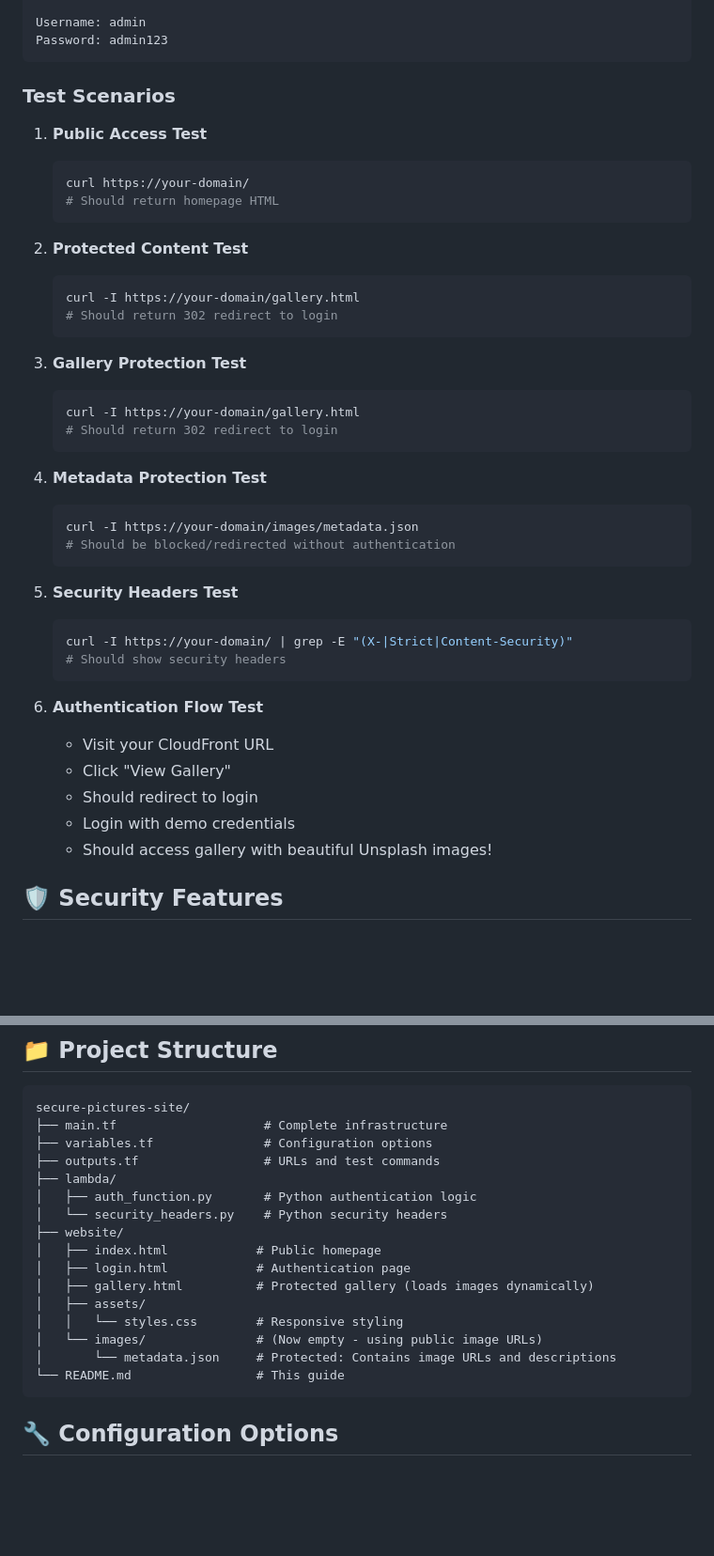
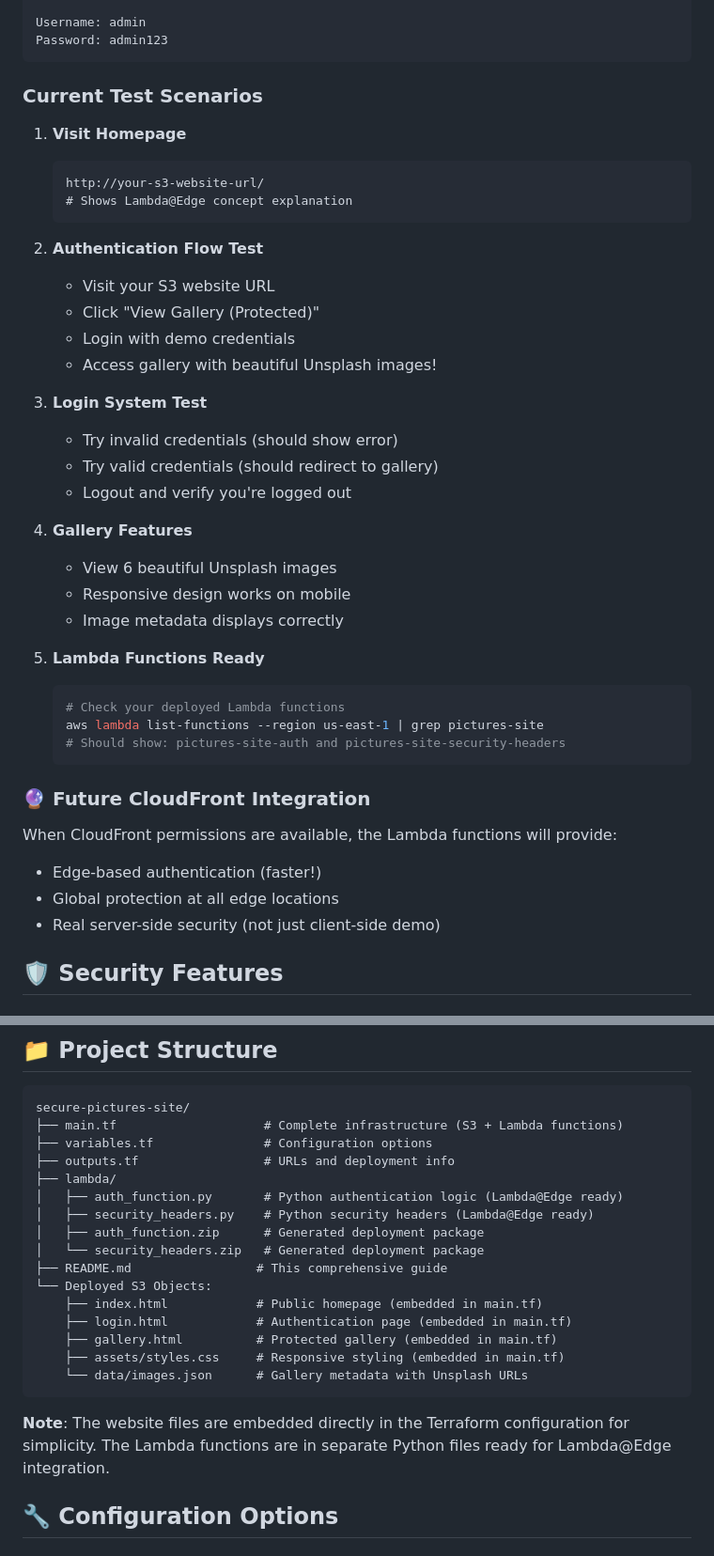
Before and after one commit to MaxiFine/terraform_repo, a Markdown page: secure-pictures-site/README.md, 2 parts joined by grey strips. Shown at 94% size. Drawn GitHub-style; blank space fills up the shorter version.

````diff
--- a/secure-pictures-site/README.md
+++ b/secure-pictures-site/README.md
@@ -140,44 +159,42 @@ Username: admin
 Password: admin123
 ```
 
-### Test Scenarios
+### Current Test Scenarios
 
-1. **Public Access Test**
-   ```bash
-   curl https://your-domain/
-   # Should return homepage HTML
+1. **Visit Homepage**
+   ```
+   http://your-s3-website-url/
+   # Shows Lambda@Edge concept explanation
    ```
 
-2. **Protected Content Test**
+2. **Authentication Flow Test**
+   - Visit your S3 website URL
+   - Click "View Gallery (Protected)"
+   - Login with demo credentials
+   - Access gallery with beautiful Unsplash images!
+
+3. **Login System Test**
+   - Try invalid credentials (should show error)
+   - Try valid credentials (should redirect to gallery)
+   - Logout and verify you're logged out
+
+4. **Gallery Features**
+   - View 6 beautiful Unsplash images
+   - Responsive design works on mobile
+   - Image metadata displays correctly
+
+5. **Lambda Functions Ready**
    ```bash
-   curl -I https://your-domain/gallery.html
-   # Should return 302 redirect to login
+   # Check your deployed Lambda functions
+   aws lambda list-functions --region us-east-1 | grep pictures-site
+   # Should show: pictures-site-auth and pictures-site-security-headers
    ```
 
-3. **Gallery Protection Test**
-   ```bash
-   curl -I https://your-domain/gallery.html
-   # Should return 302 redirect to login
-   ```
-
-4. **Metadata Protection Test**
-   ```bash
-   curl -I https://your-domain/images/metadata.json
-   # Should be blocked/redirected without authentication
-   ```
-
-5. **Security Headers Test**
-   ```bash
-   curl -I https://your-domain/ | grep -E "(X-|Strict|Content-Security)"
-   # Should show security headers
-   ```
-
-6. **Authentication Flow Test**
-   - Visit your CloudFront URL
-   - Click "View Gallery"
-   - Should redirect to login
-   - Login with demo credentials
-   - Should access gallery with beautiful Unsplash images!
+### 🔮 Future CloudFront Integration
+When CloudFront permissions are available, the Lambda functions will provide:
+- Edge-based authentication (faster!)
+- Global protection at all edge locations
+- Real server-side security (not just client-side demo)
 
 ## 🛡️ Security Features
 
@@ -214,22 +231,24 @@ Password: admin123
 
 ```
 secure-pictures-site/
-├── main.tf                    # Complete infrastructure
+├── main.tf                    # Complete infrastructure (S3 + Lambda functions)
 ├── variables.tf               # Configuration options
-├── outputs.tf                 # URLs and test commands
+├── outputs.tf                 # URLs and deployment info
 ├── lambda/
-│   ├── auth_function.py       # Python authentication logic
-│   └── security_headers.py    # Python security headers
-├── website/
-│   ├── index.html            # Public homepage
-│   ├── login.html            # Authentication page
-│   ├── gallery.html          # Protected gallery (loads images dynamically)
-│   ├── assets/
-│   │   └── styles.css        # Responsive styling
-│   └── images/               # (Now empty - using public image URLs)
-│       └── metadata.json     # Protected: Contains image URLs and descriptions
-└── README.md                 # This guide
+│   ├── auth_function.py       # Python authentication logic (Lambda@Edge ready)
+│   ├── security_headers.py    # Python security headers (Lambda@Edge ready)
+│   ├── auth_function.zip      # Generated deployment package
+│   └── security_headers.zip   # Generated deployment package
+├── README.md                 # This comprehensive guide
+└── Deployed S3 Objects:
+    ├── index.html            # Public homepage (embedded in main.tf)
+    ├── login.html            # Authentication page (embedded in main.tf)
+    ├── gallery.html          # Protected gallery (embedded in main.tf)
+    ├── assets/styles.css     # Responsive styling (embedded in main.tf)
+    └── data/images.json      # Gallery metadata with Unsplash URLs
 ```
+
+**Note**: The website files are embedded directly in the Terraform configuration for simplicity. The Lambda functions are in separate Python files ready for Lambda@Edge integration.
 
 ## 🔧 Configuration Options
 
````
Also changed, not shown: other parts of secure-pictures-site/README.md (+112 -60 lines).
